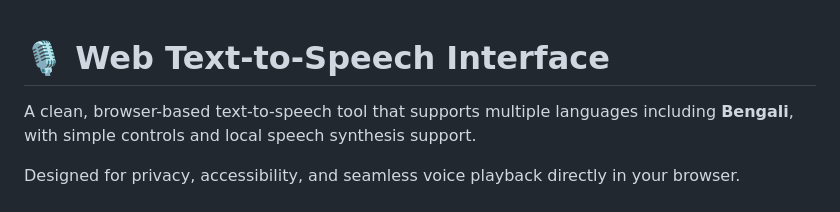
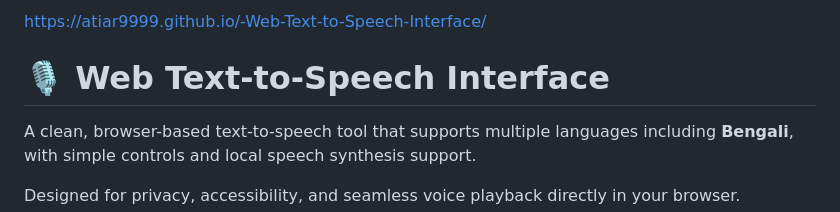
Before and after one commit to atiar9999/-Web-Text-to-Speech-Interface, a Markdown page: README.md, the part around the change. Rendered like a GitHub page.

Commit message:
Add project URL to README

```diff
--- a/README.md
+++ b/README.md
@@ -1,3 +1,4 @@
+https://atiar9999.github.io/-Web-Text-to-Speech-Interface/
 # 🎙️ Web Text-to-Speech Interface
 
 A clean, browser-based text-to-speech tool that supports multiple languages including **Bengali**, with simple controls and local speech synthesis support.
```
